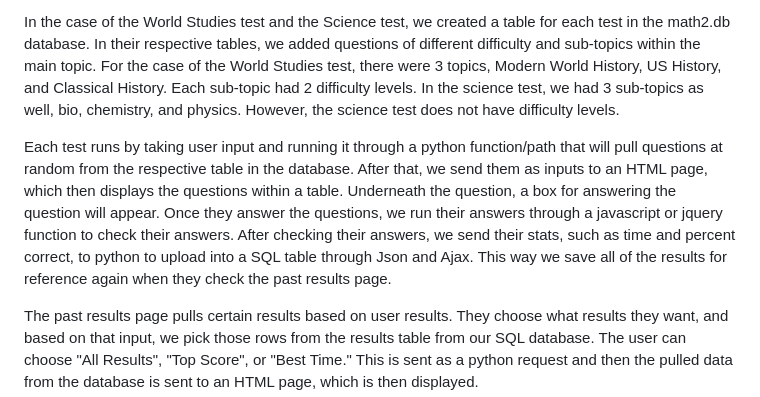
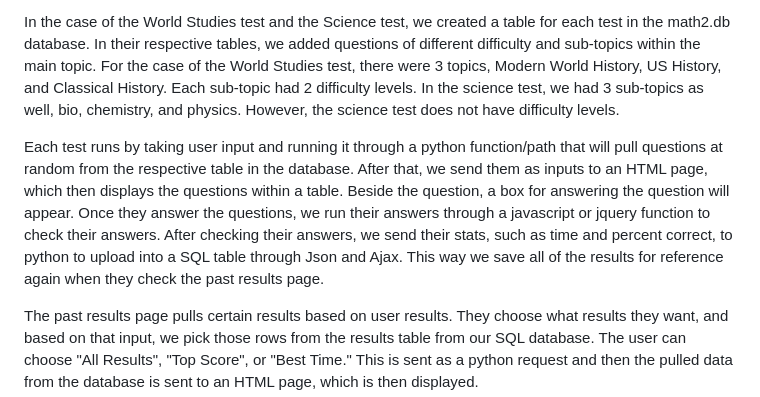
Before and after one commit to advaith-elluru/cs50_final_project_addu_and_vishruth, a Markdown page: README.md, the part around the change. Drawn GitHub-style.

Commit message:
Sun, Mar 19, 2023, 9:54 PM -04:00

```diff
--- a/README.md
+++ b/README.md
@@ -11,7 +11,7 @@
 
   In the case of the World Studies test and the Science test, we created a table for each test in the math2.db database. In their respective tables, we added questions of different difficulty and sub-topics within the main topic. For the case of the World Studies test, there were 3 topics, Modern World History, US History, and Classical History. Each sub-topic had 2 difficulty levels. In the science test, we had 3 sub-topics as well, bio, chemistry, and physics. However, the science test does not have difficulty levels.
 
-  Each test runs by taking user input and running it through a python function/path that will pull questions at random from the respective table in the database. After that, we send them as inputs to an HTML page, which then displays the questions within a table. Underneath the question, a box for answering the question will appear. Once they answer the questions, we run their answers through a javascript or jquery function to check their answers. After checking their answers, we send their stats, such as time and percent correct, to python to upload into a SQL table through Json and Ajax. This way we save all of the results for reference again when they check the past results page.
+  Each test runs by taking user input and running it through a python function/path that will pull questions at random from the respective table in the database. After that, we send them as inputs to an HTML page, which then displays the questions within a table. Beside the question, a box for answering the question will appear. Once they answer the questions, we run their answers through a javascript or jquery function to check their answers. After checking their answers, we send their stats, such as time and percent correct, to python to upload into a SQL table through Json and Ajax. This way we save all of the results for reference again when they check the past results page.
 
   The past results page pulls certain results based on user results. They choose what results they want, and based on that input, we pick those rows from the results table from our SQL database. The user can choose "All Results", "Top Score", or "Best Time." This is sent as a python request and then the pulled data from the database is sent to an HTML page, which is then displayed.
 
```
